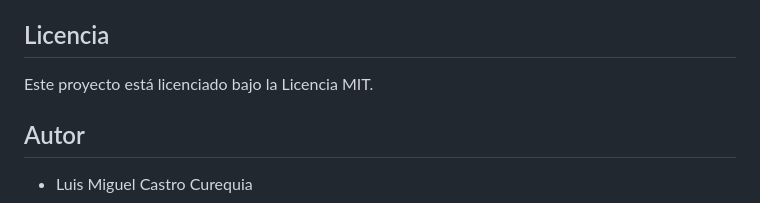
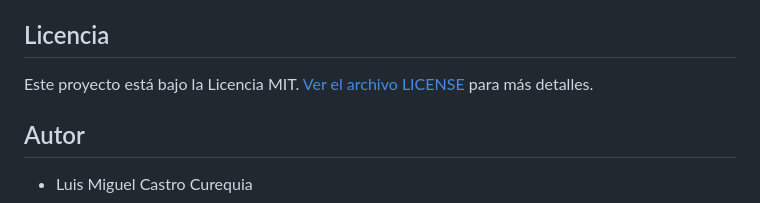
Before and after one commit to LuisC73/AccessibilityBar-JS, a Markdown page: README.md, the part around the change. Rendered like a GitHub page.

Commit message:
Docs: Update README.md

```diff
--- a/README.md
+++ b/README.md
@@ -126,7 +126,7 @@ Las contribuciones son bienvenidas. Si deseas mejorar este componente, por favor
 
 ## Licencia
 
-Este proyecto está licenciado bajo la Licencia MIT.
+Este proyecto está bajo la Licencia MIT. [Ver el archivo LICENSE](./LICENSE) para más detalles.
 
 ## Autor
 
```
